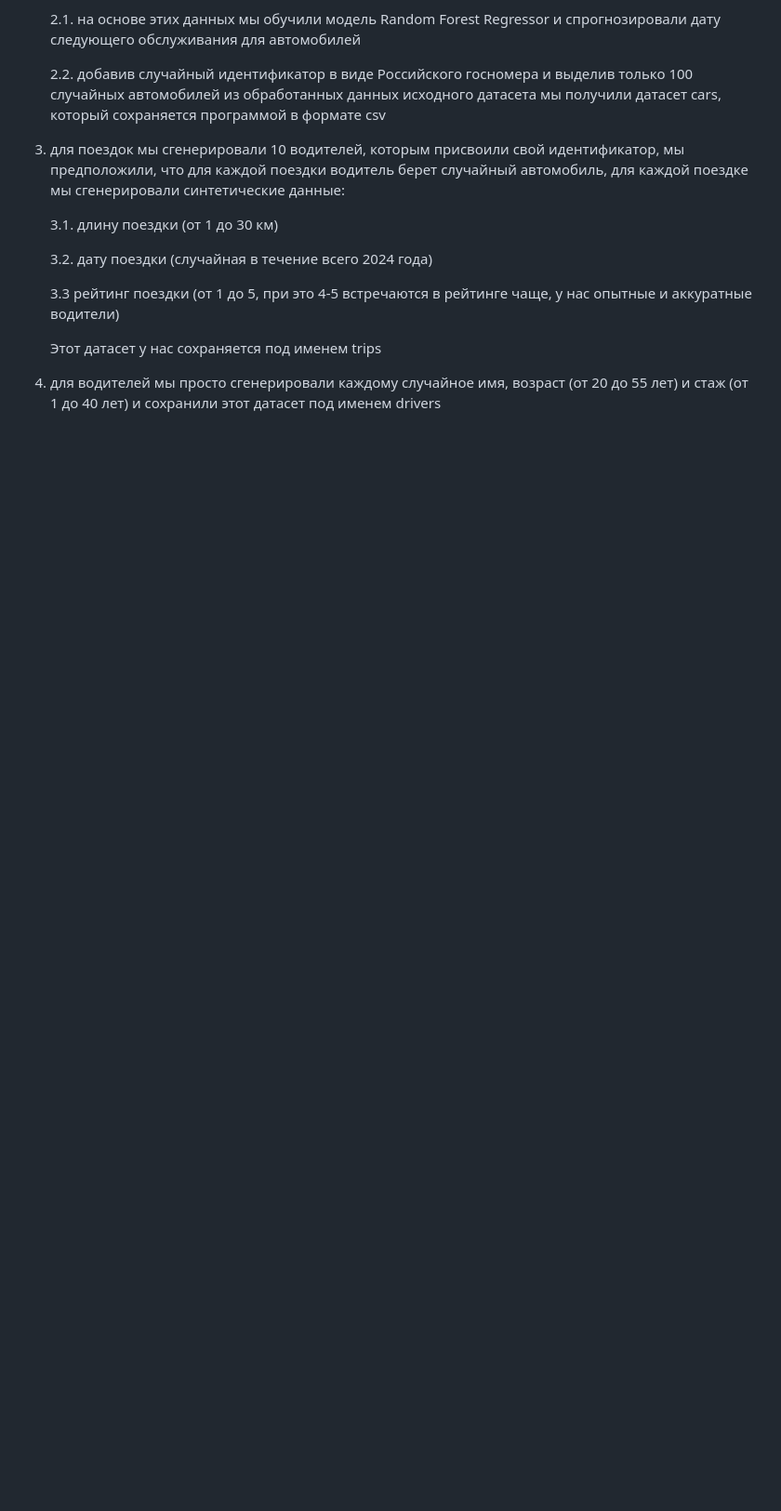
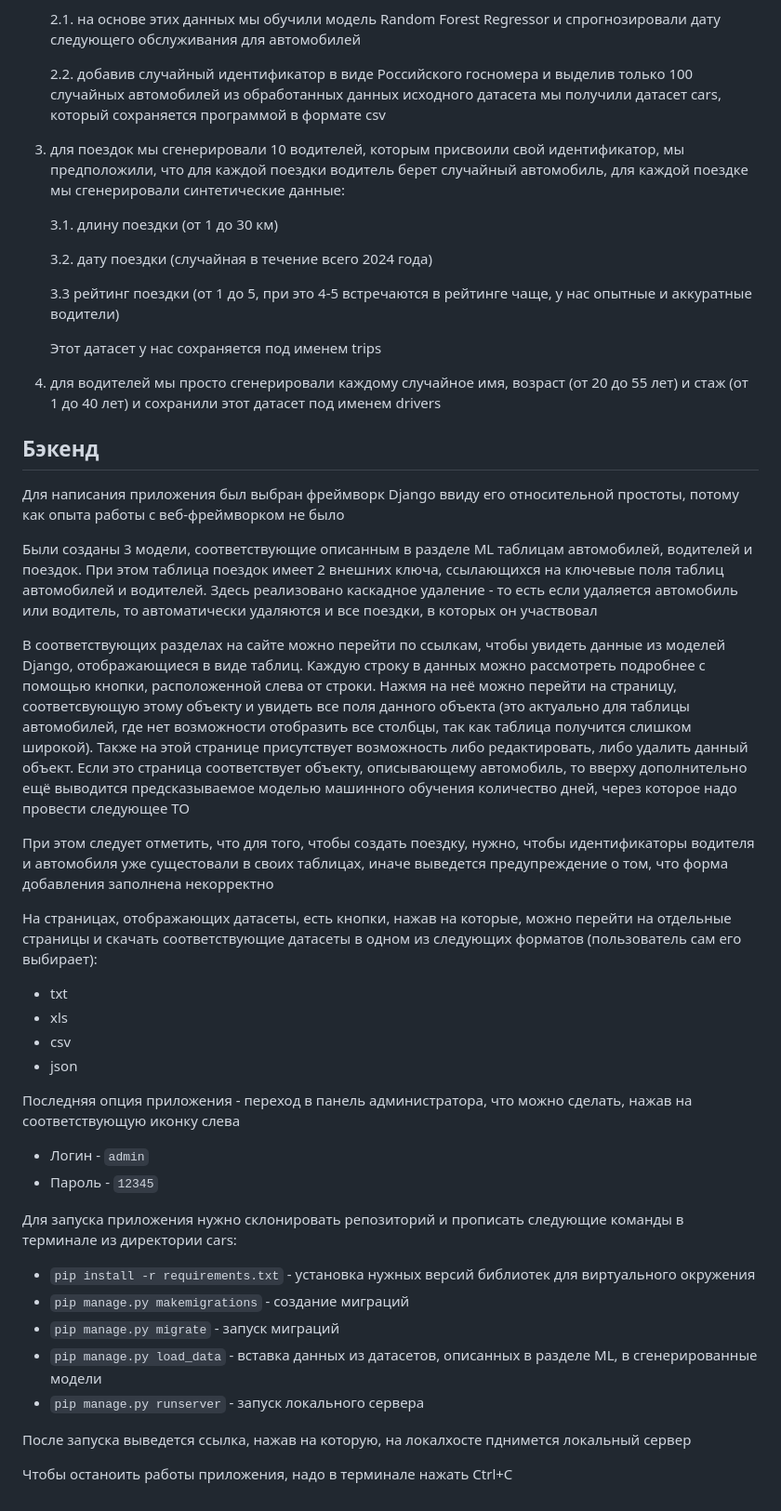
Before and after one commit to TurboBrumbo/Auto-Park, a Markdown page: README.md, the part around the change. Shown: that part at 93% size. GitHub-like rendering; blank space fills up the shorter version.

```diff
--- a/README.md
+++ b/README.md
@@ -42,3 +42,36 @@
 	Этот датасет у нас сохраняется под именем trips
 
 4. для водителей мы просто сгенерировали каждому случайное имя, возраст (от 20 до 55 лет) и стаж (от 1 до 40 лет) и сохранили этот датасет под именем drivers
+
+## Бэкенд
+Для написания приложения был выбран фреймворк Django ввиду его относительной простоты, потому как опыта работы с веб-фреймворком не было
+
+Были созданы 3 модели, соответствующие описанным в разделе ML таблицам автомобилей, водителей и поездок. При этом таблица поездок имеет 2 внешних ключа, ссылающихся на ключевые поля таблиц автомобилей и водителей. Здесь реализовано каскадное удаление - то есть если удаляется автомобиль или водитель, то автоматически удаляются и все поездки, в которых он участвовал
+
+В соответствующих разделах на сайте можно перейти по ссылкам, чтобы увидеть данные из моделей Django, отображающиеся в виде таблиц. Каждую строку в данных можно рассмотреть подробнее с помощью кнопки, расположенной слева от строки. Нажмя на неё можно перейти на страницу, соответсвующую этому объекту и увидеть все поля данного объекта (это актуально для таблицы автомобилей, где нет возможности отобразить все столбцы, так как таблица получится слишком широкой). Также на этой странице присутствует возможность либо редактировать, либо удалить данный объект. Если это страница соответствует объекту, описывающему автомобиль, то вверху дополнительно ещё выводится предсказываемое моделью машинного обучения количество дней, через которое надо провести следующее ТО
+
+При этом следует отметить, что для того, чтобы создать поездку, нужно, чтобы идентификаторы водителя и автомобиля уже сущестовали в своих таблицах, иначе выведется предупреждение о том, что форма добавления заполнена некорректно
+
+На страницах, отображающих датасеты, есть кнопки, нажав на которые, можно перейти на отдельные страницы и скачать соответствующие датасеты в одном из следующих форматов (пользователь сам его выбирает):
+
+- txt
+- xls
+- csv
+- json
+
+Последняя опция приложения - переход в панель администратора, что можно сделать, нажав на соответствующую иконку слева
+
+- Логин - `admin`
+- Пароль - `12345`
+
+Для запуска приложения нужно склонировать репозиторий и прописать следующие команды в терминале из директории cars:
+
+- `pip install -r requirements.txt` - установка нужных версий библиотек для виртуального окружения
+- `pip manage.py makemigrations` - создание миграций
+- `pip manage.py migrate` - запуск миграций
+- `pip manage.py load_data` - вставка данных из датасетов, описанных в разделе ML, в сгенерированные модели
+- `pip manage.py runserver` - запуск локального сервера
+
+После запуска выведется ссылка, нажав на которую, на локалхосте пднимется локальный сервер
+
+Чтобы останоить работы приложения, надо в терминале нажать Ctrl+C
```
